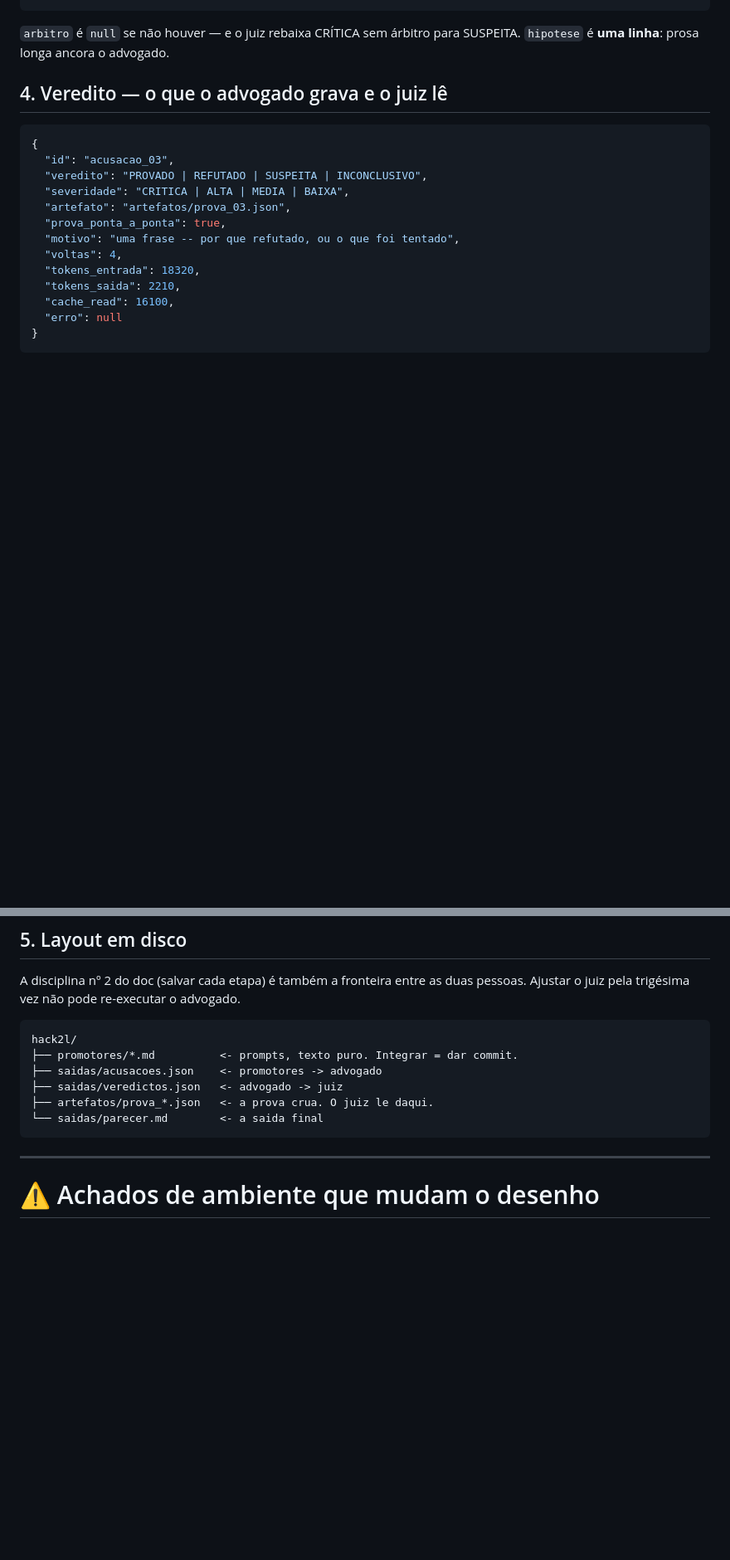
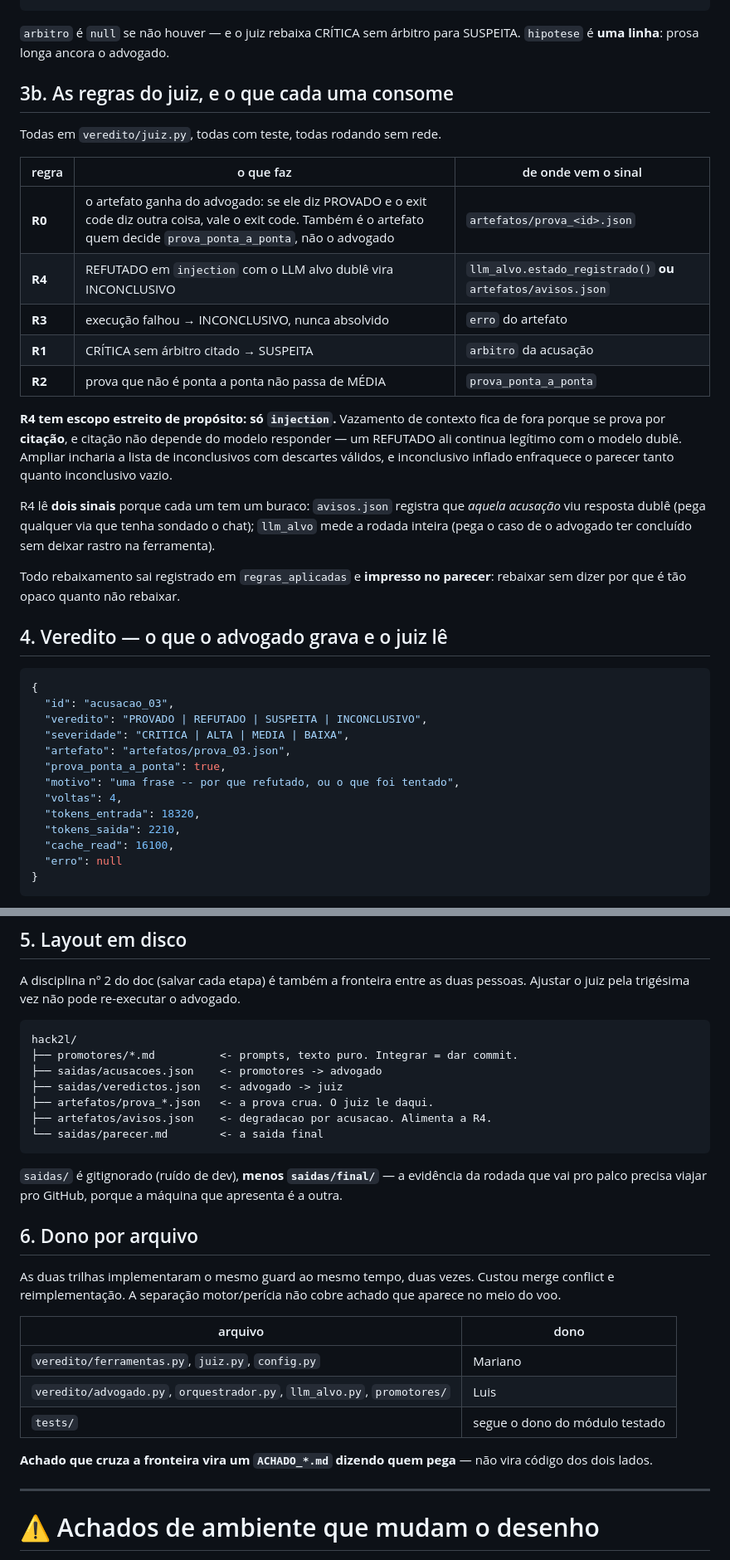
Before and after one commit to marianocho/hack2l, a Markdown page: CONTRATO.md, 2 parts joined by grey strips. Shown at 83% size. GitHub-like rendering; blank space fills up the shorter version.

````diff
--- a/CONTRATO.md
+++ b/CONTRATO.md
@@ -186,6 +238,32 @@ acusação não morre por erro de formato.
 
 `arbitro` é `null` se não houver — e o juiz rebaixa CRÍTICA sem árbitro para
 SUSPEITA. `hipotese` é **uma linha**: prosa longa ancora o advogado.
+
+## 3b. As regras do juiz, e o que cada uma consome
+
+Todas em `veredito/juiz.py`, todas com teste, todas rodando sem rede.
+
+| regra | o que faz | de onde vem o sinal |
+|---|---|---|
+| **R0** | o artefato ganha do advogado: se ele diz PROVADO e o exit code diz outra coisa, vale o exit code. Também é o artefato quem decide `prova_ponta_a_ponta`, não o advogado | `artefatos/prova_<id>.json` |
+| **R4** | REFUTADO em `injection` com o LLM alvo dublê vira INCONCLUSIVO | `llm_alvo.estado_registrado()` **ou** `artefatos/avisos.json` |
+| **R3** | execução falhou → INCONCLUSIVO, nunca absolvido | `erro` do artefato |
+| **R1** | CRÍTICA sem árbitro citado → SUSPEITA | `arbitro` da acusação |
+| **R2** | prova que não é ponta a ponta não passa de MÉDIA | `prova_ponta_a_ponta` |
+
+**R4 tem escopo estreito de propósito: só `injection`.** Vazamento de contexto
+fica de fora porque se prova por **citação**, e citação não depende do modelo
+responder — um REFUTADO ali continua legítimo com o modelo dublê. Ampliar
+incharia a lista de inconclusivos com descartes válidos, e inconclusivo inflado
+enfraquece o parecer tanto quanto inconclusivo vazio.
+
+R4 lê **dois sinais** porque cada um tem um buraco: `avisos.json` registra que
+*aquela acusação* viu resposta dublê (pega qualquer via que tenha sondado o
+chat); `llm_alvo` mede a rodada inteira (pega o caso de o advogado ter concluído
+sem deixar rastro na ferramenta).
+
+Todo rebaixamento sai registrado em `regras_aplicadas` e **impresso no parecer**:
+rebaixar sem dizer por que é tão opaco quanto não rebaixar.
 
 ## 4. Veredito — o que o advogado grava e o juiz lê
 
@@ -220,8 +298,28 @@ hack2l/
 ├── saidas/acusacoes.json    <- promotores -> advogado
 ├── saidas/veredictos.json   <- advogado -> juiz
 ├── artefatos/prova_*.json   <- a prova crua. O juiz le daqui.
+├── artefatos/avisos.json    <- degradacao por acusacao. Alimenta a R4.
 └── saidas/parecer.md        <- a saida final
 ```
+
+`saidas/` é gitignorado (ruído de dev), **menos `saidas/final/`** — a evidência
+da rodada que vai pro palco precisa viajar pro GitHub, porque a máquina que
+apresenta é a outra.
+
+## 6. Dono por arquivo
+
+As duas trilhas implementaram o mesmo guard ao mesmo tempo, duas vezes. Custou
+merge conflict e reimplementação. A separação motor/perícia não cobre achado que
+aparece no meio do voo.
+
+| arquivo | dono |
+|---|---|
+| `veredito/ferramentas.py`, `juiz.py`, `config.py` | Mariano |
+| `veredito/advogado.py`, `orquestrador.py`, `llm_alvo.py`, `promotores/` | Luis |
+| `tests/` | segue o dono do módulo testado |
+
+**Achado que cruza a fronteira vira um `ACHADO_*.md` dizendo quem pega** — não
+vira código dos dois lados.
 
 ---
 
````
Also changed, not shown: other parts of CONTRATO.md (+70 -18 lines).
